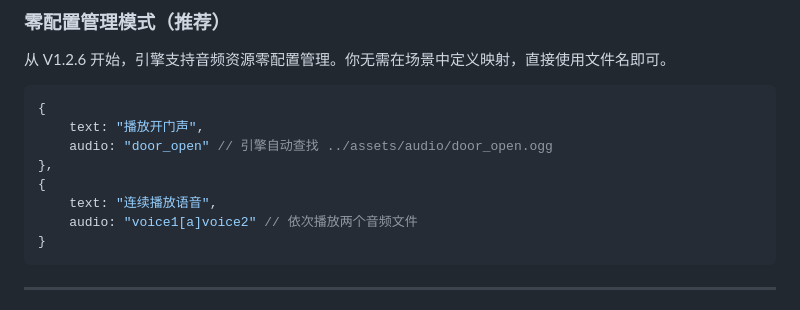
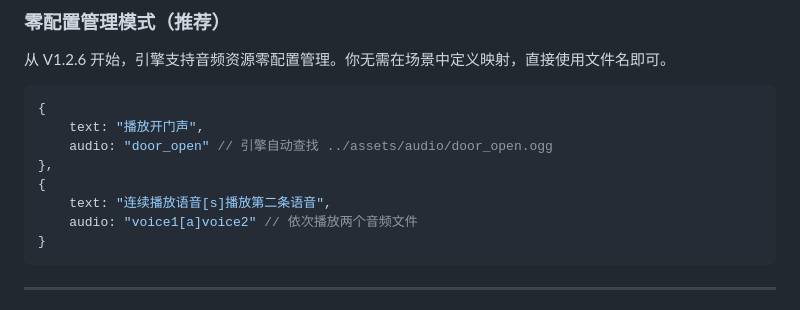
Before and after one commit to 1145141919810TONNY/webgalgameengine, a Markdown page: assets.md, the part around the change. Rendered like a GitHub page.

````diff
--- a/assets.md
+++ b/assets.md
@@ -139,7 +139,7 @@ const CHAR_CONFIG_SUB = {
     audio: "door_open" // 引擎自动查找 ../assets/audio/door_open.ogg
 },
 {
-    text: "连续播放语音",
+    text: "连续播放语音[s]播放第二条语音",
     audio: "voice1[a]voice2" // 依次播放两个音频文件
 }
 ```
````
